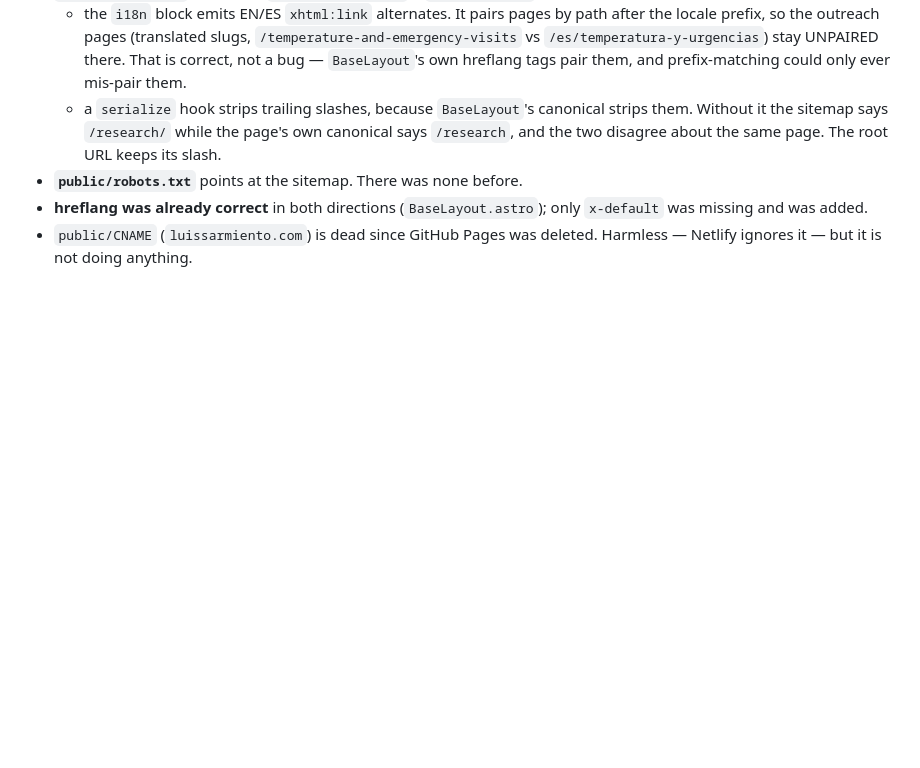
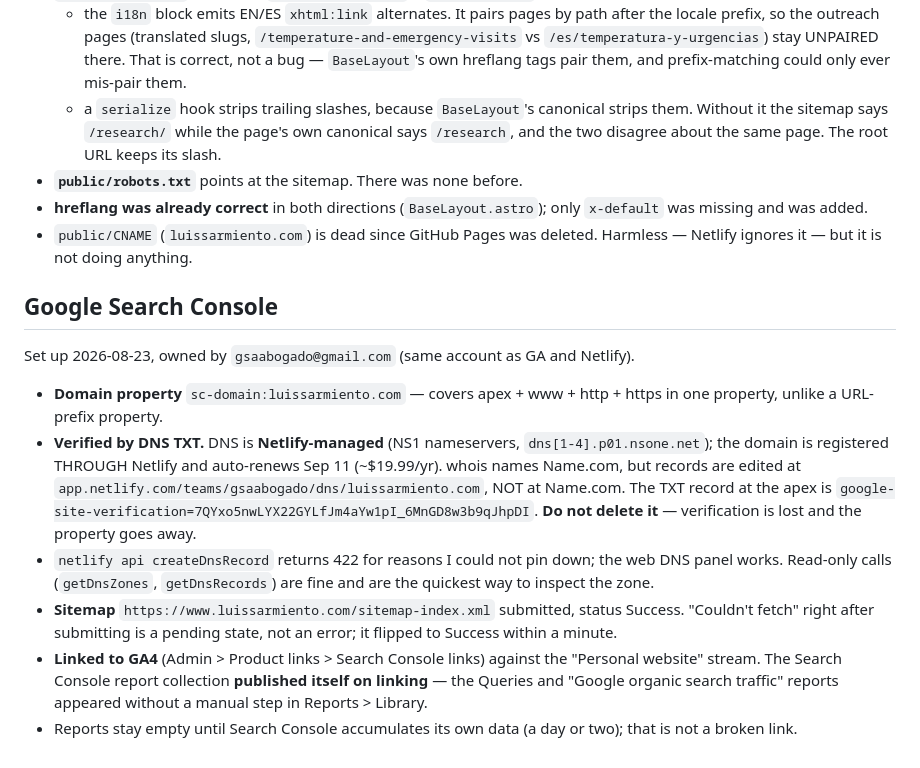
Before and after one commit to gsaabogado/PersonalWebsite, a Markdown page: CLAUDE.md, the part around the change. GitHub-like rendering; blank space fills up the shorter version.

Commit message:
Record the Search Console setup in project memory
Co-Authored-By: Claude Opus 5 (1M context) <noreply@anthropic.com>

```diff
--- a/CLAUDE.md
+++ b/CLAUDE.md
@@ -132,3 +132,28 @@ Added 2026-08-23, alongside the GA ownership fix.
   only `x-default` was missing and was added.
 - `public/CNAME` (`luissarmiento.com`) is dead since GitHub Pages was deleted.
   Harmless — Netlify ignores it — but it is not doing anything.
+
+## Google Search Console
+Set up 2026-08-23, owned by `gsaabogado@gmail.com` (same account as GA and Netlify).
+
+- **Domain property** `sc-domain:luissarmiento.com` — covers apex + www + http +
+  https in one property, unlike a URL-prefix property.
+- **Verified by DNS TXT.** DNS is **Netlify-managed** (NS1 nameservers,
+  `dns[1-4].p01.nsone.net`); the domain is registered THROUGH Netlify and
+  auto-renews Sep 11 (~$19.99/yr). whois names Name.com, but records are edited
+  at `app.netlify.com/teams/gsaabogado/dns/luissarmiento.com`, NOT at Name.com.
+  The TXT record at the apex is
+  `google-site-verification=7QYxo5nwLYX22GYLfJm4aYw1pI_6MnGD8w3b9qJhpDI`.
+  **Do not delete it** — verification is lost and the property goes away.
+- `netlify api createDnsRecord` returns 422 for reasons I could not pin down;
+  the web DNS panel works. Read-only calls (`getDnsZones`, `getDnsRecords`) are
+  fine and are the quickest way to inspect the zone.
+- **Sitemap** `https://www.luissarmiento.com/sitemap-index.xml` submitted,
+  status Success. "Couldn't fetch" right after submitting is a pending state,
+  not an error; it flipped to Success within a minute.
+- **Linked to GA4** (Admin > Product links > Search Console links) against the
+  "Personal website" stream. The Search Console report collection **published
+  itself on linking** — the Queries and "Google organic search traffic" reports
+  appeared without a manual step in Reports > Library.
+- Reports stay empty until Search Console accumulates its own data (a day or
+  two); that is not a broken link.
```
Also changed, not shown: CLAUDE.local.md (+6 -0 lines).
